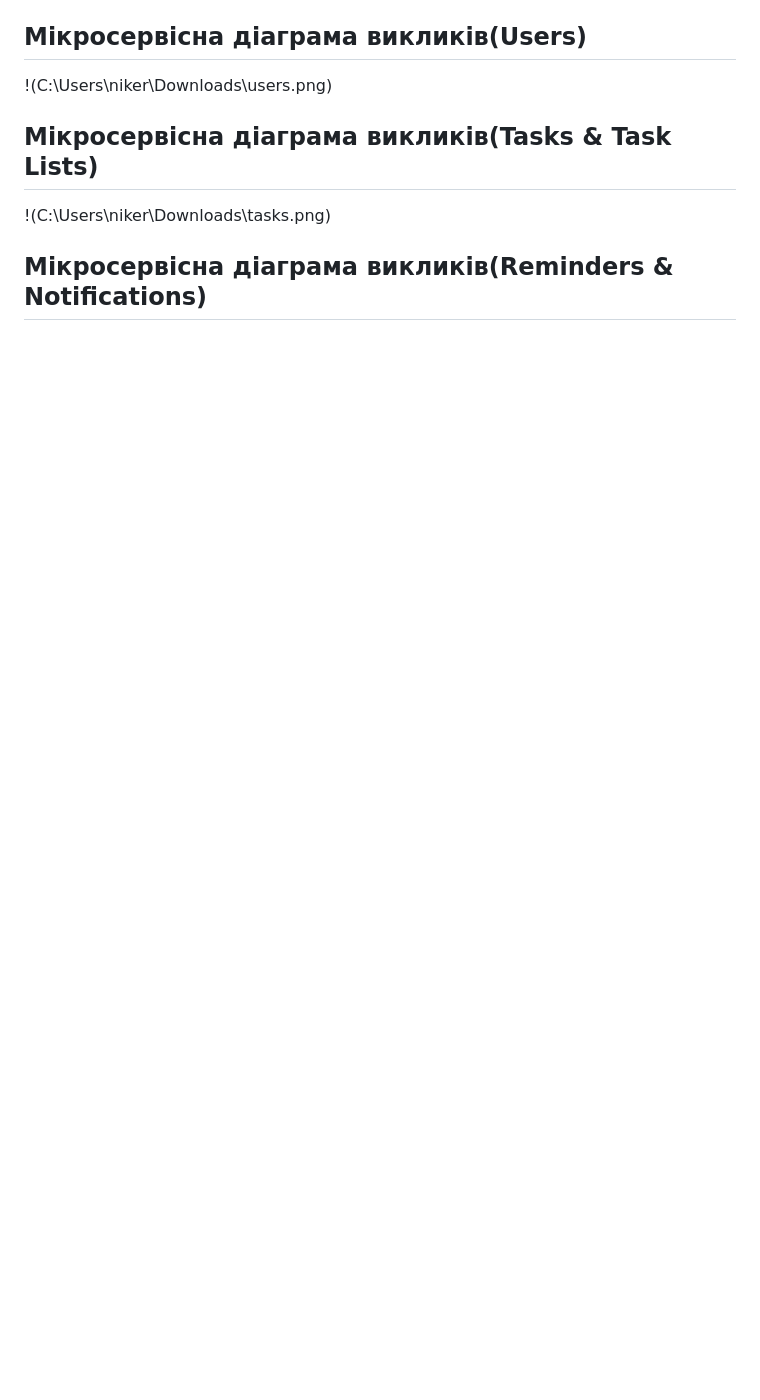
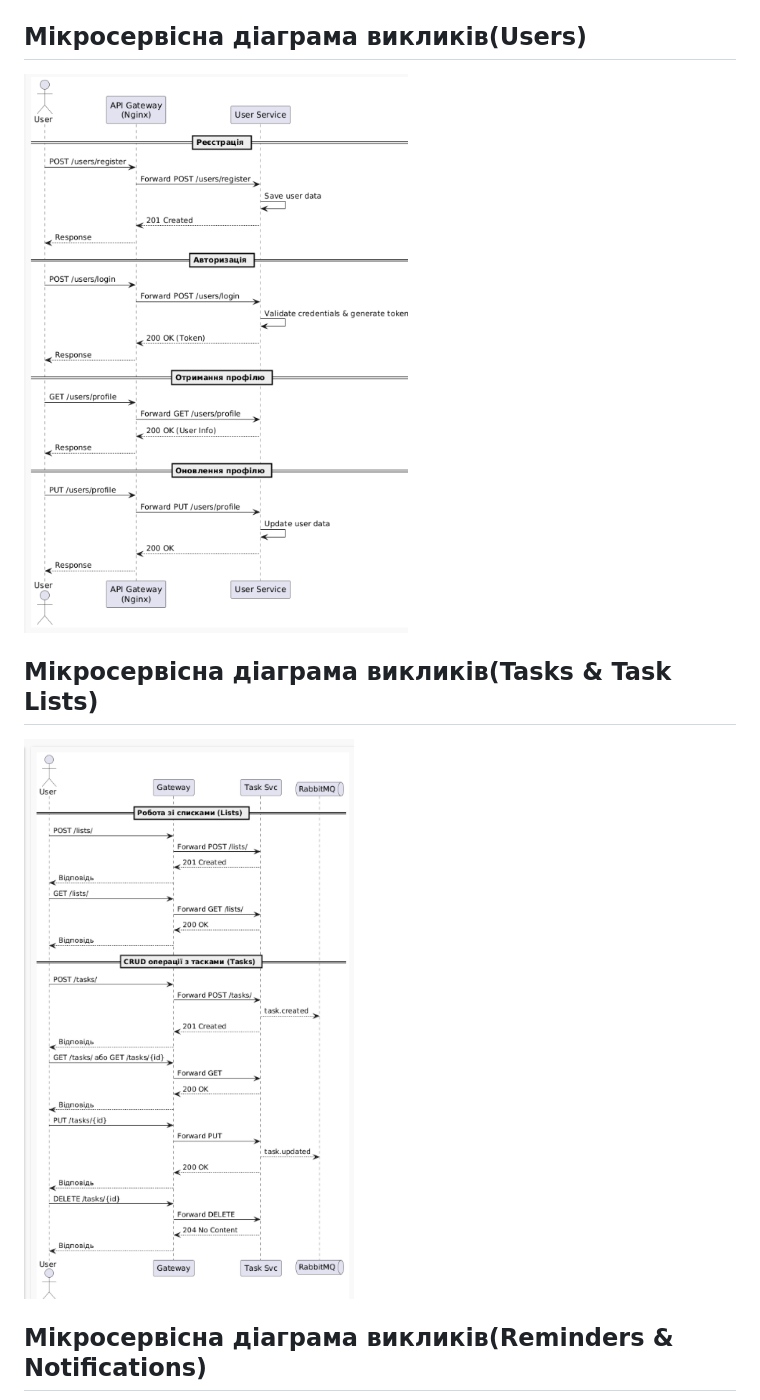
Before and after one commit to niker01/SOAlab, a Markdown page: README.md, the part around one of its changes. Rendered like a GitHub page; pictures changed too: images/tasks.png (added), images/users.png (added); blank space fills up the shorter version.

```diff
--- a/README.md
+++ b/README.md
@@ -13,8 +13,8 @@
 
 ## Мікросервісна діаграма викликів(Users)
-!(C:\Users\niker\Downloads\users.png)
+![Мікросервісна діаграма викликів Users](images/users.png)
 
 ## Мікросервісна діаграма викликів(Tasks & Task Lists)
-!(C:\Users\niker\Downloads\tasks.png)
+![Мікросервісна діаграма викликів Tasks & Task Lists](images/tasks.png)
 
 ## Мікросервісна діаграма викликів(Reminders & Notifications)
```
Also changed, not shown: other parts of README.md (+4 -4 lines), images/architecture.png (added), images/diagram.png (added), images/eventstorming.png (added), images/reminders.png (added).
